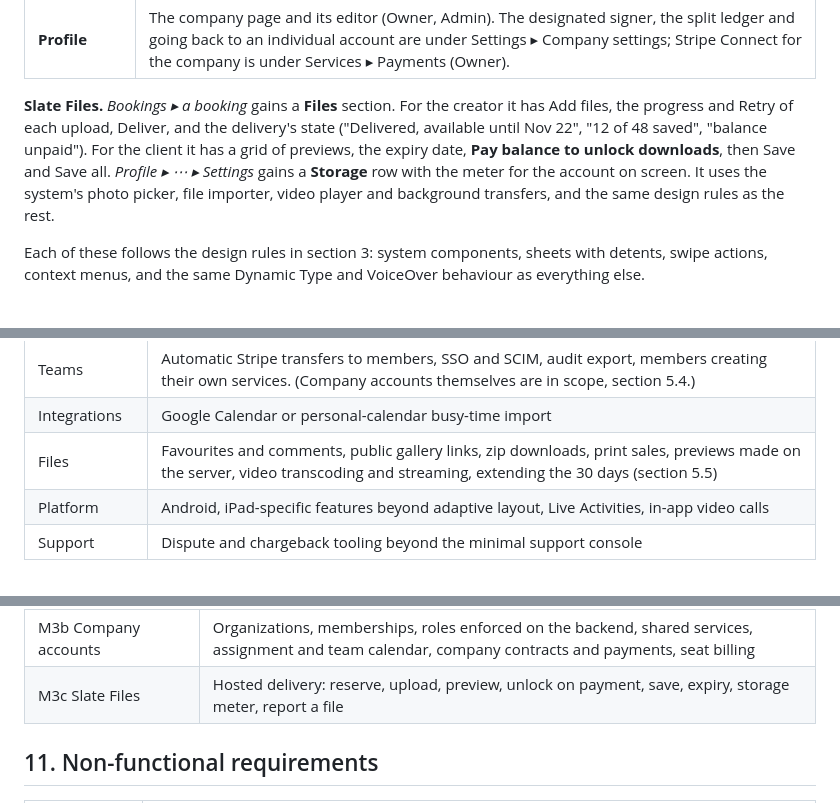
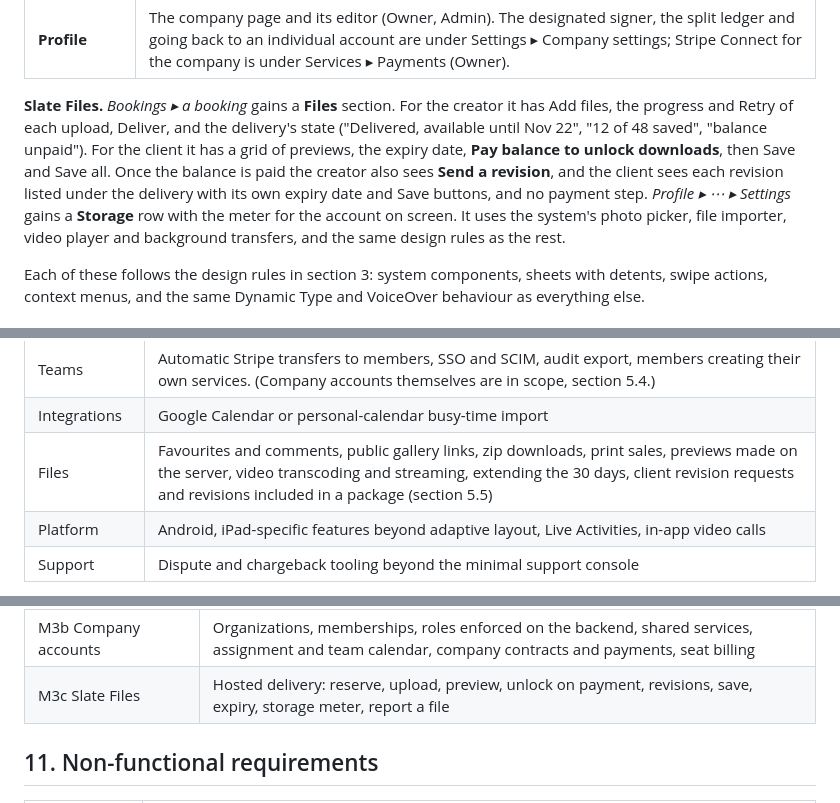
Before and after one commit to mikenaz5/first-one, a Markdown page: SPEC.md, 3 parts joined by grey strips. Drawn GitHub-style.

```diff
--- a/SPEC.md
+++ b/SPEC.md
@@ -580,7 +593,7 @@ One `TabView` with five tabs, **role-aware**. Each tab owns a `NavigationStack`.
 | **Services** | Company services with an "Offered by" line (everyone, or the chosen members). Templates are managed here by Owner and Admin. |
 | **Profile** | The company page and its editor (Owner, Admin). The designated signer, the split ledger and going back to an individual account are under Settings ▸ Company settings; Stripe Connect for the company is under Services ▸ Payments (Owner). |
 
-**Slate Files.** *Bookings ▸ a booking* gains a **Files** section. For the creator it has Add files, the progress and Retry of each upload, Deliver, and the delivery's state ("Delivered, available until Nov 22", "12 of 48 saved", "balance unpaid"). For the client it has a grid of previews, the expiry date, **Pay balance to unlock downloads**, then Save and Save all. *Profile ▸ ⋯ ▸ Settings* gains a **Storage** row with the meter for the account on screen. It uses the system's photo picker, file importer, video player and background transfers, and the same design rules as the rest.
+**Slate Files.** *Bookings ▸ a booking* gains a **Files** section. For the creator it has Add files, the progress and Retry of each upload, Deliver, and the delivery's state ("Delivered, available until Nov 22", "12 of 48 saved", "balance unpaid"). For the client it has a grid of previews, the expiry date, **Pay balance to unlock downloads**, then Save and Save all. Once the balance is paid the creator also sees **Send a revision**, and the client sees each revision listed under the delivery with its own expiry date and Save buttons, and no payment step. *Profile ▸ ⋯ ▸ Settings* gains a **Storage** row with the meter for the account on screen. It uses the system's photo picker, file importer, video player and background transfers, and the same design rules as the rest.
 
 Each of these follows the design rules in section 3: system components, sheets with detents, swipe actions, context menus, and the same Dynamic Type and VoiceOver behaviour as everything else.
 
@@ -600,7 +613,7 @@ Each of these follows the design rules in section 3: system components, sheets w
 | Contracts | Third-party e-sign providers, model and property releases, usage-rights licensing add-ons, AI drafting |
 | Teams | Automatic Stripe transfers to members, SSO and SCIM, audit export, members creating their own services. (Company accounts themselves are in scope, section 5.4.) |
 | Integrations | Google Calendar or personal-calendar busy-time import |
-| Files | Favourites and comments, public gallery links, zip downloads, print sales, previews made on the server, video transcoding and streaming, extending the 30 days (section 5.5) |
+| Files | Favourites and comments, public gallery links, zip downloads, print sales, previews made on the server, video transcoding and streaming, extending the 30 days, client revision requests and revisions included in a package (section 5.5) |
 | Platform | Android, iPad-specific features beyond adaptive layout, Live Activities, in-app video calls |
 | Support | Dispute and chargeback tooling beyond the minimal support console |
 
@@ -626,7 +639,7 @@ Each of these follows the design rules in section 3: system components, sheets w
 | M4 Engagement | Messages, push and email, EventKit, widget |
 | M5 Beta | Web booking page hardening, accessibility audit, legal review, TestFlight pilot with real creators, App Review preparation |
 | M3b Company accounts | Organizations, memberships, roles enforced on the backend, shared services, assignment and team calendar, company contracts and payments, seat billing |
-| M3c Slate Files | Hosted delivery: reserve, upload, preview, unlock on payment, save, expiry, storage meter, report a file |
+| M3c Slate Files | Hosted delivery: reserve, upload, preview, unlock on payment, revisions, save, expiry, storage meter, report a file |
 
 ## 11. Non-functional requirements
 
```
Also changed, not shown: other parts of SPEC.md (+23 -7 lines).
